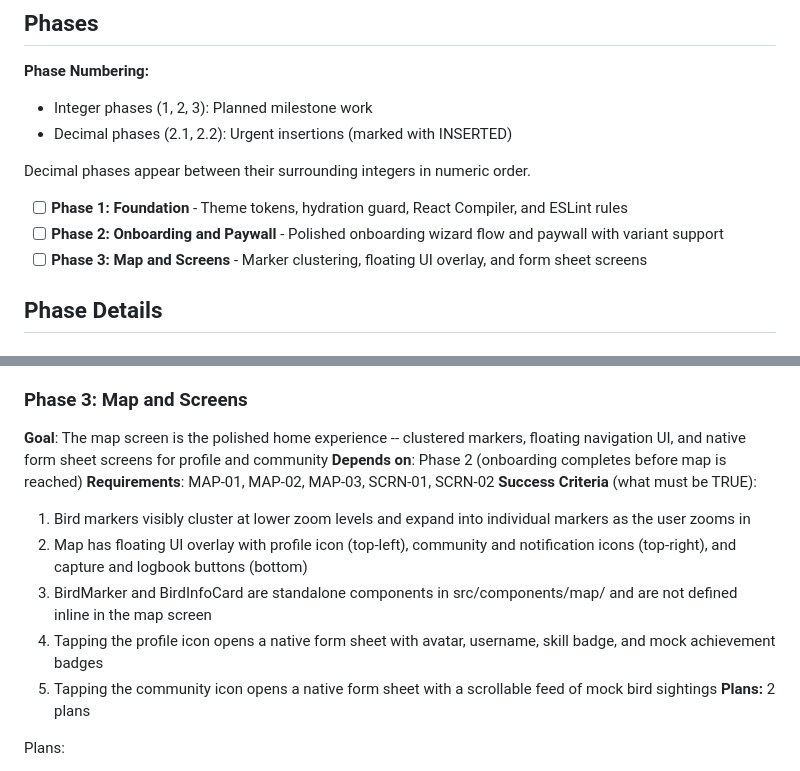
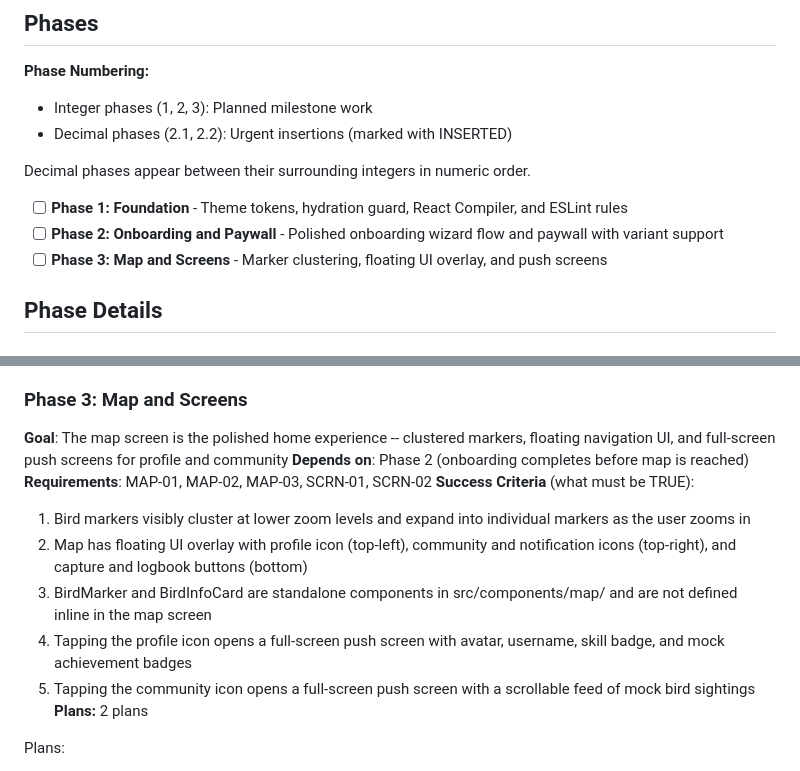
Before and after one commit to joaobborges/birda-demo-joaobborges, a Markdown page: .planning/ROADMAP.md, 2 parts joined by grey strips. GitHub-like rendering.

```diff
--- a/.planning/ROADMAP.md
+++ b/.planning/ROADMAP.md
@@ -14,7 +14,7 @@ Decimal phases appear between their surrounding integers in numeric order.
 
 - [ ] **Phase 1: Foundation** - Theme tokens, hydration guard, React Compiler, and ESLint rules
 - [ ] **Phase 2: Onboarding and Paywall** - Polished onboarding wizard flow and paywall with variant support
-- [ ] **Phase 3: Map and Screens** - Marker clustering, floating UI overlay, and form sheet screens
+- [ ] **Phase 3: Map and Screens** - Marker clustering, floating UI overlay, and push screens
 
 ## Phase Details
 
@@ -53,15 +53,15 @@ Plans:
 - [ ] 02-05-PLAN.md — Gap closure: dynamic birding journey avatar, smooth paywall toggle animation
 
 ### Phase 3: Map and Screens
-**Goal**: The map screen is the polished home experience -- clustered markers, floating navigation UI, and native form sheet screens for profile and community
+**Goal**: The map screen is the polished home experience -- clustered markers, floating navigation UI, and full-screen push screens for profile and community
 **Depends on**: Phase 2 (onboarding completes before map is reached)
 **Requirements**: MAP-01, MAP-02, MAP-03, SCRN-01, SCRN-02
 **Success Criteria** (what must be TRUE):
   1. Bird markers visibly cluster at lower zoom levels and expand into individual markers as the user zooms in
   2. Map has floating UI overlay with profile icon (top-left), community and notification icons (top-right), and capture and logbook buttons (bottom)
   3. BirdMarker and BirdInfoCard are standalone components in src/components/map/ and are not defined inline in the map screen
-  4. Tapping the profile icon opens a native form sheet with avatar, username, skill badge, and mock achievement badges
-  5. Tapping the community icon opens a native form sheet with a scrollable feed of mock bird sightings
+  4. Tapping the profile icon opens a full-screen push screen with avatar, username, skill badge, and mock achievement badges
+  5. Tapping the community icon opens a full-screen push screen with a scrollable feed of mock bird sightings
 **Plans:** 2 plans
 
 Plans:
```
Also changed, not shown: .planning/REQUIREMENTS.md (+3 -3 lines).
